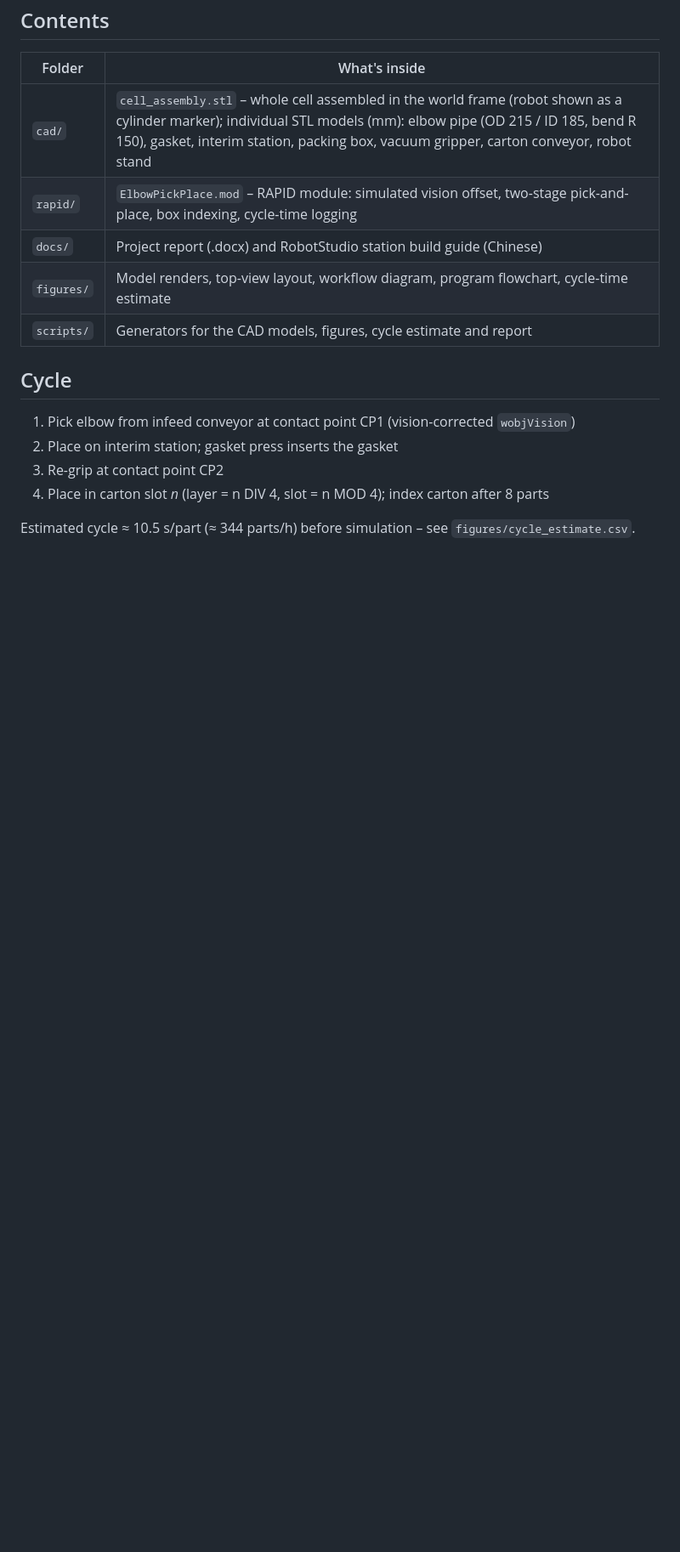
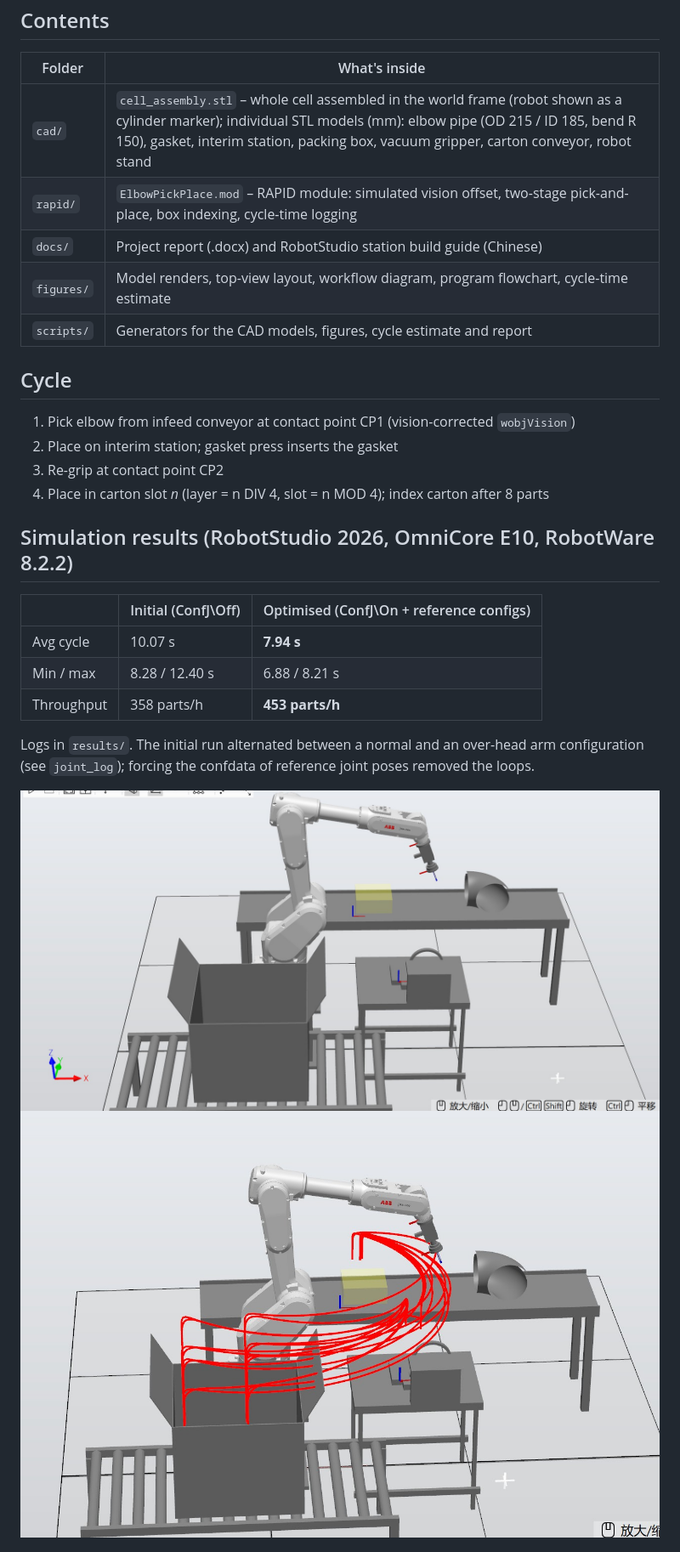
Before and after one commit to Soberheart/elbow-pipe-robotic-cell, a Markdown page: README.md, the part around one of its changes. Shown at 85% size. Rendered like a GitHub page; pictures changed too: figures/rs_paths.png (added), figures/rs_station.png (added); blank space fills up the shorter version.

Commit message:
RobotStudio station built and simulated: final RAPID, I/O config, logs, screenshots, updated report
Co-Authored-By: Claude Opus 5.5 <noreply@anthropic.com>
Claude-Session: https://claude.ai/code/session_017CKunHUzsiw2ho4veiJjNo

```diff
--- a/README.md
+++ b/README.md
@@ -24,7 +24,19 @@ Built for ABB RobotStudio.
 3. Re-grip at contact point CP2
 4. Place in carton slot *n* (layer = n DIV 4, slot = n MOD 4); index carton after 8 parts
 
-Estimated cycle ≈ 10.5 s/part (≈ 344 parts/h) before simulation – see `figures/cycle_estimate.csv`.
+## Simulation results (RobotStudio 2026, OmniCore E10, RobotWare 8.2.2)
+
+| | Initial (ConfJ\Off) | Optimised (ConfJ\On + reference configs) |
+|---|---|---|
+| Avg cycle | 10.07 s | **7.94 s** |
+| Min / max | 8.28 / 12.40 s | 6.88 / 8.21 s |
+| Throughput | 358 parts/h | **453 parts/h** |
+
+Logs in `results/`. The initial run alternated between a normal and an over-head arm configuration
+(see `joint_log`); forcing the confdata of reference joint poses removed the loops.
+
+![Station](figures/rs_station.png)
+![TCP trace](figures/rs_paths.png)
 
 ![Flowchart](figures/fig_program_flow.png)
 
```
Also changed, not shown: other parts of README.md (+3 -2 lines), figures/fig_cycle_compare.png (added), figures/rs_packed.png (added), figures/rs_regrip.png (added), figures/rs_transfer.png (added), 8 other files.
